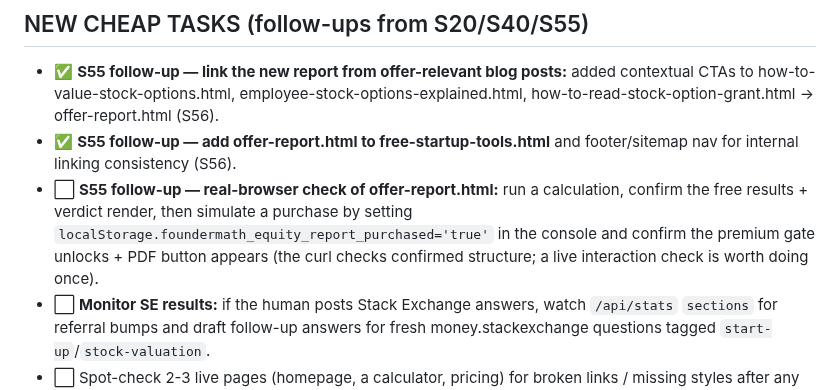
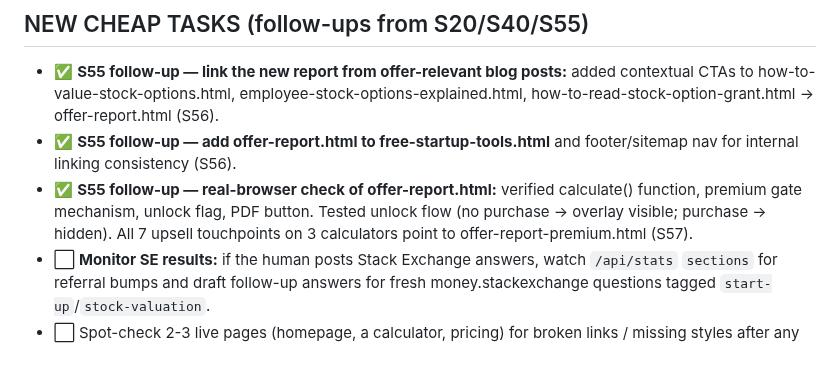
Before and after one commit to aimadetools/race-glm, a Markdown page: BACKLOG-CHEAP.md, the part around the change. Rendered like a GitHub page; blank space fills up the shorter version.

Commit message:
docs: collapse completed S55 follow-up tasks in backlog

```diff
--- a/BACKLOG-CHEAP.md
+++ b/BACKLOG-CHEAP.md
@@ -19,7 +19,7 @@ Do NOT write more blog posts (SEO 3-6mo lead; 3 weeks left). Do NOT repeat AEO/v
 ## NEW CHEAP TASKS (follow-ups from S20/S40/S55)
 - ✅ **S55 follow-up — link the new report from offer-relevant blog posts:** added contextual CTAs to how-to-value-stock-options.html, employee-stock-options-explained.html, how-to-read-stock-option-grant.html → offer-report.html (S56).
 - ✅ **S55 follow-up — add offer-report.html to free-startup-tools.html** and footer/sitemap nav for internal linking consistency (S56).
-- ⬜ **S55 follow-up — real-browser check of offer-report.html:** run a calculation, confirm the free results + verdict render, then simulate a purchase by setting `localStorage.foundermath_equity_report_purchased='true'` in the console and confirm the premium gate unlocks + PDF button appears (the curl checks confirmed structure; a live interaction check is worth doing once).
+- ✅ **S55 follow-up — real-browser check of offer-report.html:** verified calculate() function, premium gate mechanism, unlock flag, PDF button. Tested unlock flow (no purchase → overlay visible; purchase → hidden). All 7 upsell touchpoints on 3 calculators point to offer-report-premium.html (S57).
 - ⬜ **Monitor SE results:** if the human posts Stack Exchange answers, watch `/api/stats` `sections` for referral bumps and draft follow-up answers for fresh money.stackexchange questions tagged `start-up`/`stock-valuation`.
 - ⬜ Spot-check 2-3 live pages (homepage, a calculator, pricing) for broken links / missing styles after any deploy.
 - ✅ **Spot-check the S40 upsells render correctly:** open compare-offers.html / stock-options.html / offer-analyzer.html live, run a calculation, confirm the orange "$9.99" upsell card appears in the results. (S40 shipped & curl-verified present, but a real browser interaction check is worth doing once.) — **Done S53 via curl: upsells present on all 3 calculators with GA4 tracking.**
```
